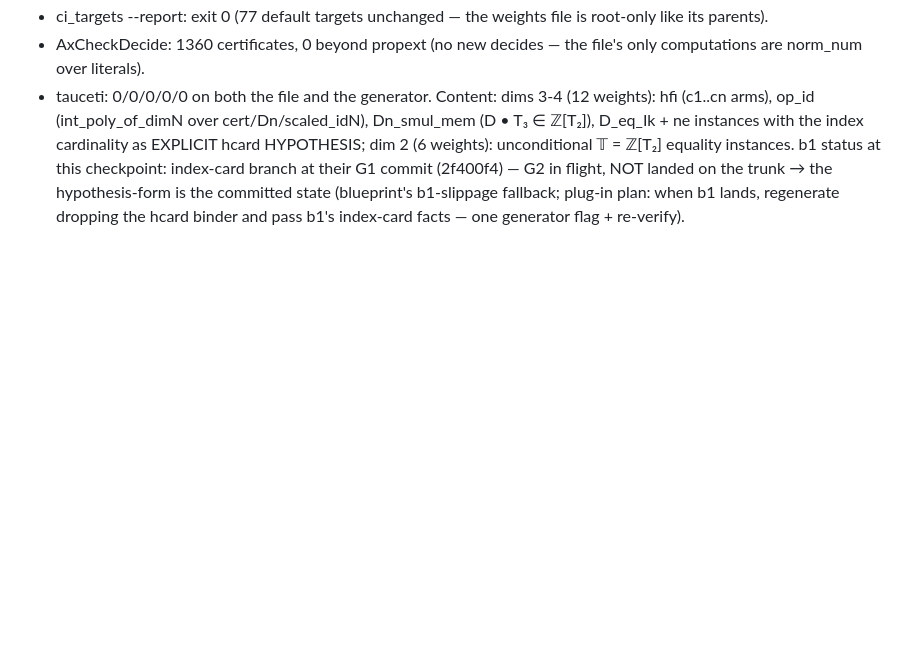
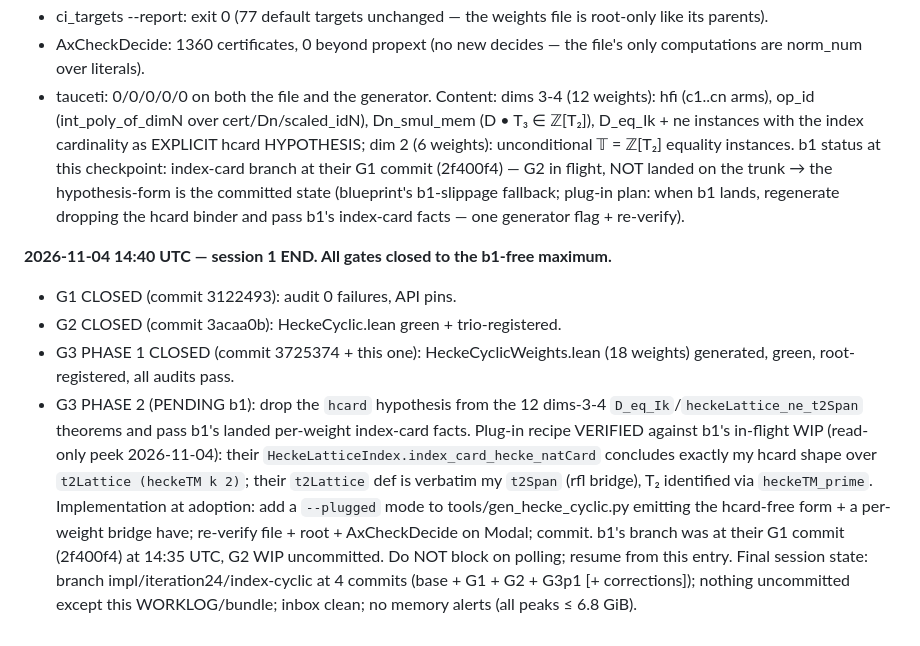
Before and after one commit to picodozbotdoz/math-proof1, a Markdown page: blueprint/index-cyclic/WORKLOG.md, the part around the change. GitHub-like rendering; blank space fills up the shorter version.

Commit message:
index-cyclic: CORRECTIONS note (t2Span defeq t2Lattice, minimality off critical path) + session-1 WORKLOG close (G1+G2+G3p1 done; G3p2 plug-in recipe recorded against b1's WIP shape)

```diff
--- a/blueprint/index-cyclic/WORKLOG.md
+++ b/blueprint/index-cyclic/WORKLOG.md
@@ -104,3 +104,24 @@ b1 status at this checkpoint: index-card branch at their G1 commit
 is the committed state (blueprint's b1-slippage fallback; plug-in plan:
 when b1 lands, regenerate dropping the hcard binder and pass b1's
 index-card facts — one generator flag + re-verify).
+
+**2026-11-04 14:40 UTC — session 1 END. All gates closed to the b1-free maximum.**
+- G1 CLOSED (commit 3122493): audit 0 failures, API pins.
+- G2 CLOSED (commit 3acaa0b): HeckeCyclic.lean green + trio-registered.
+- G3 PHASE 1 CLOSED (commit 3725374 + this one): HeckeCyclicWeights.lean
+  (18 weights) generated, green, root-registered, all audits pass.
+- G3 PHASE 2 (PENDING b1): drop the `hcard` hypothesis from the 12
+  dims-3-4 `D_eq_Ik`/`heckeLattice_ne_t2Span` theorems and pass b1's
+  landed per-weight index-card facts. Plug-in recipe VERIFIED against
+  b1's in-flight WIP (read-only peek 2026-11-04): their
+  `HeckeLatticeIndex.index_card_hecke_natCard` concludes exactly my
+  hcard shape over `t2Lattice (heckeTM k 2)`; their `t2Lattice` def is
+  verbatim my `t2Span` (rfl bridge), T₂ identified via `heckeTM_prime`.
+  Implementation at adoption: add a `--plugged` mode to
+  tools/gen_hecke_cyclic.py emitting the hcard-free form + a per-weight
+  bridge have; re-verify file + root + AxCheckDecide on Modal; commit.
+  b1's branch was at their G1 commit (2f400f4) at 14:35 UTC, G2 WIP
+  uncommitted. Do NOT block on polling; resume from this entry.
+Final session state: branch impl/iteration24/index-cyclic at 4 commits
+(base + G1 + G2 + G3p1 [+ corrections]); nothing uncommitted except this
+WORKLOG/bundle; inbox clean; no memory alerts (all peaks ≤ 6.8 GiB).
```
Also changed, not shown: blueprint/index-cyclic/BLUEPRINT.md (+22 -0 lines).
